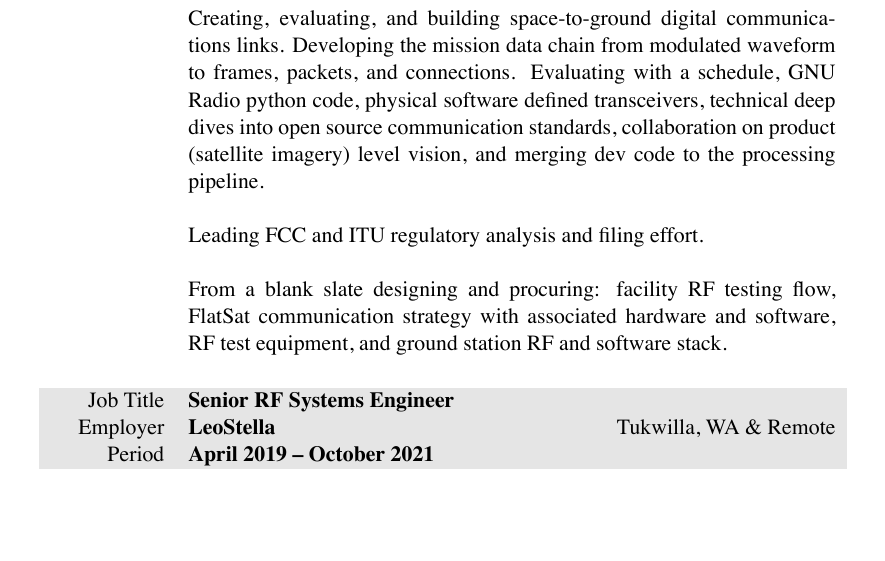
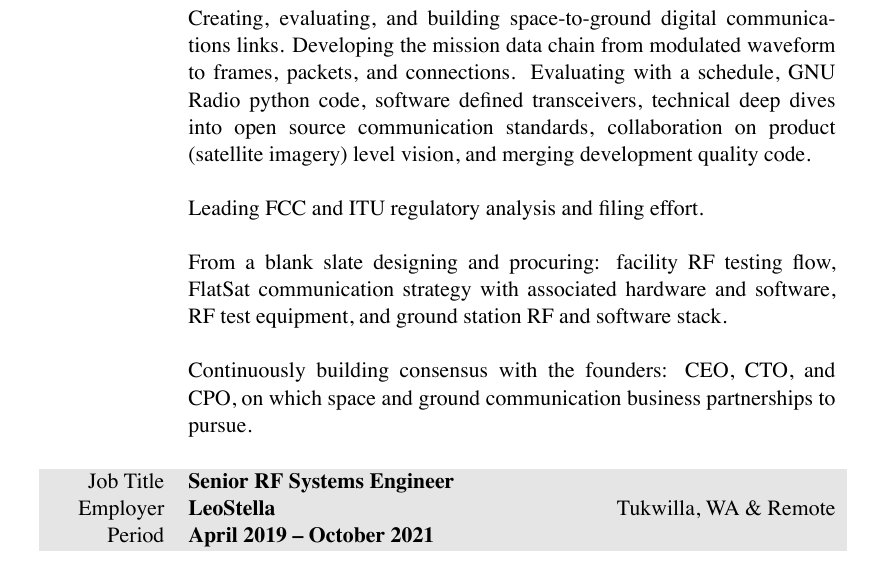
Before and after one commit to markopfell/life, a LaTeX CV (work/electrical_engineering/mark_opfell,ee_resume.tex): part of page 1 of 2, cut so that both start at the same text, the shorter picture padded with empty space. The pictures show the PDF file work/electrical_engineering/mark_opfell,ee_resume.pdf that the author committed with the source.

Commit message:
beefed up Albedo stuff

```diff
--- a/work/electrical_engineering/mark_opfell,ee_resume.tex
+++ b/work/electrical_engineering/mark_opfell,ee_resume.tex
@@ -77,16 +77,16 @@ Significant Volcano Summits & Mount Rainier, Mount Adams (solo)\\%, 5 Gallon Buc
 %total yearly compensation: $198,682.21 + 90,000 stock valued at $3/share, paid $0.01/share w, company_size=20
 &
 \vspace{-0.15 cm}
-Creating, evaluating, and building space-to-ground digital communications links. Developing the mission data chain from modulated waveform to frames, packets, and connections. Evaluating with a schedule, GNU Radio python code, physical software defined transceivers, technical deep dives into open source communication standards, collaboration on product (satellite imagery) level vision, and merging dev code to the processing pipeline.
+Creating, evaluating, and building space-to-ground digital communications links. Developing the mission data chain from modulated waveform to frames, packets, and connections. Evaluating with a schedule, GNU Radio python code, software defined transceivers, technical deep dives into open source communication standards, collaboration on product (satellite imagery) level vision, and merging development quality code.
 \newline
 \newline
 Leading FCC and ITU regulatory analysis and filing effort.
 \newline
 \newline
 From a blank slate designing and procuring: facility RF testing flow, FlatSat communication strategy with associated hardware and software, RF test equipment, and ground station RF and software stack.
-%\newline
-%\newline
-%Continuously building consensus with the founders: CEO, CTO, and CPO, on which space and ground communication business partnerships to pursue.
+\newline
+\newline
+Continuously building consensus with the founders: CEO, CTO, and CPO, on which space and ground communication business partnerships to pursue.
 %\newline
 %\newline
 % Created a realistic and actionable plan to increase satellite constellation average payload data throughput by 42\% yielding a 14\% increase in capacity (directly correlated with revenue).  Validated the plan with large scale year-in-the-life Python link budget modeling and systems engineering showing minimal schedule delay, and technical risk.  Continuously building consensus with the founders: CEO, CTO, and CPO, on which space and ground communication business partnerships to pursue.
```
Also changed, not shown: work/electrical_engineering/mark_opfell,ee_resume.pdf.
